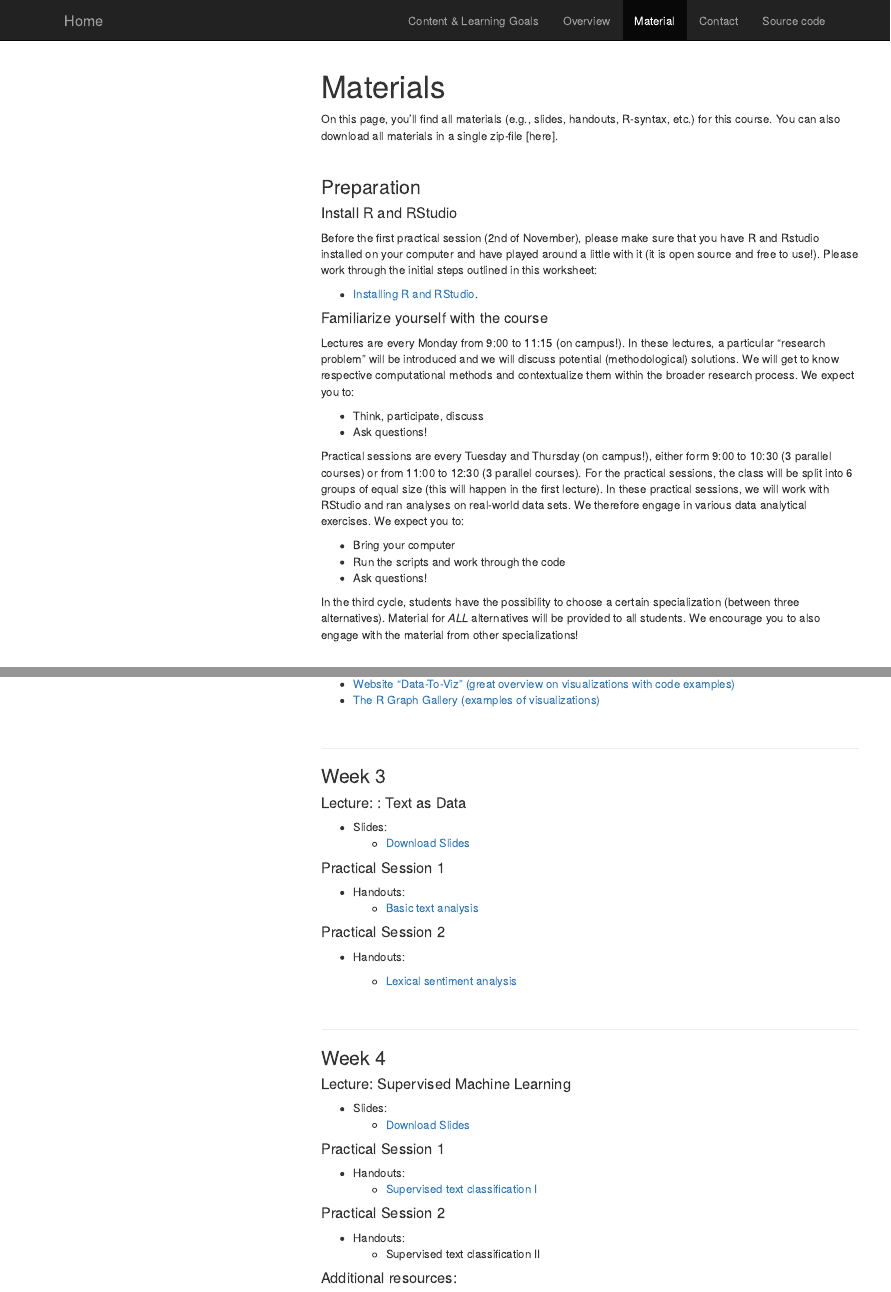
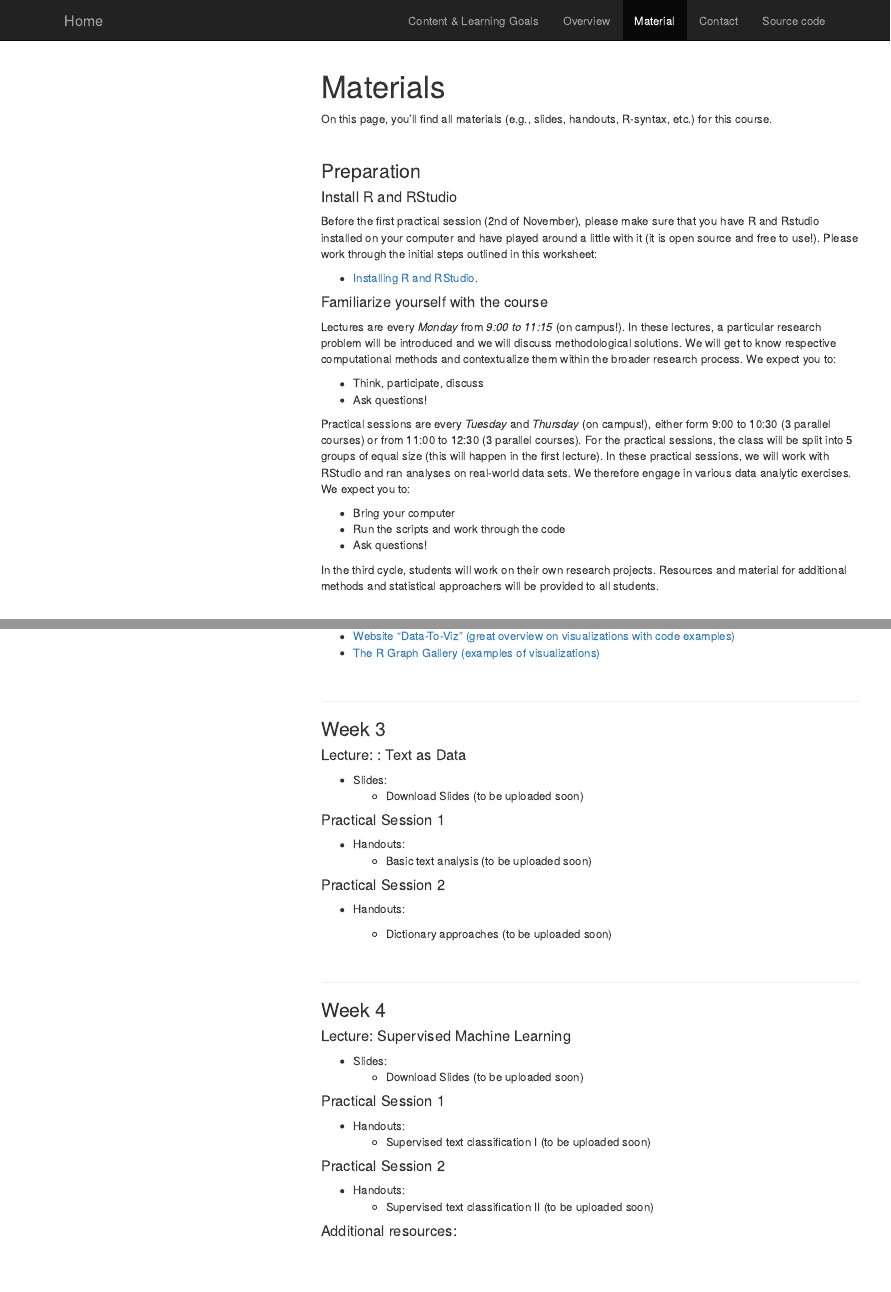
Before and after one commit to masurp/VU_CADC, an R Markdown document (material.Rmd): the page in a window 1100 px wide, from its top, and a second part further down, joined at a grey line. The pictures show the output file material.html that the author committed with the source, opened offline; library style sheets and scripts come from the installed R packages; menus at the side of the page are left out.

Commit message:
Update material.

```diff
--- a/material.Rmd
+++ b/material.Rmd
@@ -8,7 +8,7 @@ output:
     df_print: paged
 ---
 
-On this page, you'll find all materials (e.g., slides, handouts, R-syntax, etc.) for this course. You can also download all materials in a single zip-file [here].
+On this page, you'll find all materials (e.g., slides, handouts, R-syntax, etc.) for this course.
 
 <br>
 
@@ -22,18 +22,18 @@ Before the first practical session (2nd of November), please make sure that you
 
 #### Familiarize yourself with the course
 
-Lectures are every Monday from 9:00 to 11:15 (on campus!). In these lectures, a particular "research problem" will be introduced and we will discuss potential (methodological) solutions. We will get to know respective computational methods and contextualize them within the broader research process. We expect you to:
+Lectures are every *Monday* from *9:00 to 11:15* (on campus!). In these lectures, a particular research problem will be introduced and we will discuss methodological solutions. We will get to know respective computational methods and contextualize them within the broader research process. We expect you to:
 
 - Think, participate, discuss
 - Ask questions!
 
-Practical sessions are every Tuesday and Thursday (on campus!), either form 9:00 to 10:30 (3 parallel courses) or from 11:00 to 12:30 (3 parallel courses). For the practical sessions, the class will be split into 6 groups of equal size (this will happen in the first lecture). In these practical sessions, we will work with RStudio and ran analyses on real-world data sets. We therefore engage in various data analytical exercises. We expect you to:
+Practical sessions are every *Tuesday* and *Thursday* (on campus!), either form 9:00 to 10:30 (3 parallel courses) or from 11:00 to 12:30 (3 parallel courses). For the practical sessions, the class will be split into 5 groups of equal size (this will happen in the first lecture). In these practical sessions, we will work with RStudio and ran analyses on real-world data sets. We therefore engage in various data analytic exercises. We expect you to:
 
 - Bring your computer
 - Run the scripts and work through the code
 - Ask questions!
 
-In the third cycle, students have the possibility to choose a certain specialization (between three alternatives). Material for *ALL* alternatives will be provided to all students. We encourage you to also engage with the material from other specializations!
+In the third cycle, students will work on their own research projects. Resources and material for additional methods and statistical approachers will be provided to all students.
 
 
 <br>
@@ -100,18 +100,18 @@ In the third cycle, students have the possibility to choose a certain specializa
 #### Lecture: : Text as Data
 
 - Slides:
-    - [Download Slides](slides/03_textanalysis.html)
+    - Download Slides (to be uploaded soon)
 
 #### Practical Session 1
 
 - Handouts:
-    - [Basic text analysis](https://github.com/ccs-amsterdam/r-course-material/blob/master/tutorials/R_text_3_quanteda.md)
+    - Basic text analysis (to be uploaded soon)
 
 #### Practical Session 2
 
 - Handouts:
 
-  - [Lexical sentiment analysis](https://github.com/ccs-amsterdam/r-course-material/blob/master/tutorials/sentiment_analysis.md)
+  - Dictionary approaches (to be uploaded soon)
 
 
 <br>
@@ -122,17 +122,17 @@ In the third cycle, students have the possibility to choose a certain specializa
 #### Lecture: Supervised Machine Learning
 
 - Slides:
-    - [Download Slides](slides/04_supervisedlearning.html)
+    - Download Slides (to be uploaded soon)
 
 #### Practical Session 1
 
 - Handouts:
-    - [Supervised text classification I](https://github.com/ccs-amsterdam/r-course-material/blob/master/tutorials/r_text_ml.md)
+    - Supervised text classification I (to be uploaded soon)
 
 #### Practical Session 2
 
 - Handouts:
-    - Supervised text classification II
+    - Supervised text classification II (to be uploaded soon)
 
 #### Additional resources:
 
```
Also changed, not shown: material.html.
